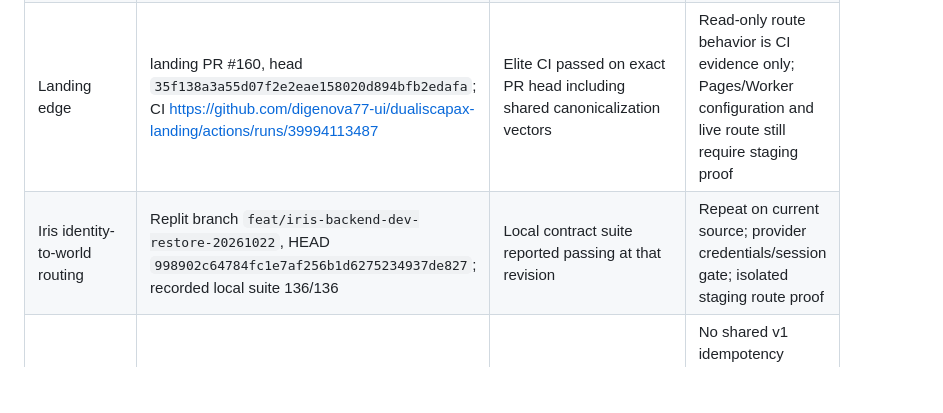
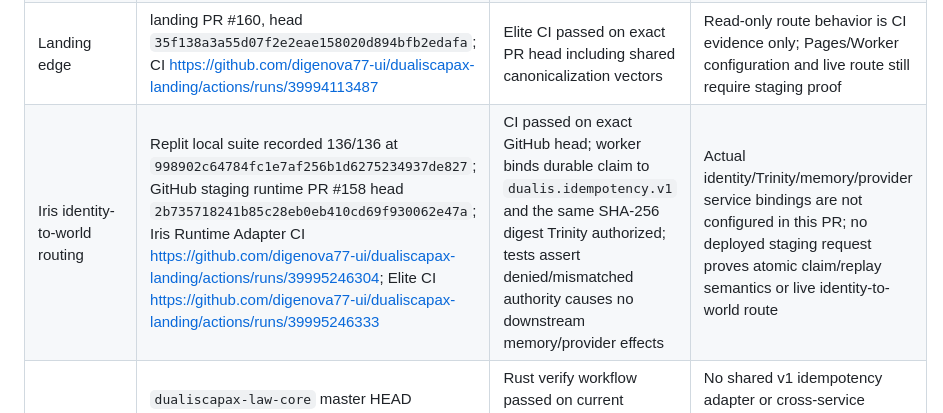
Before and after one commit to digenova77-ui/efuse-unity, a Markdown page: protocol/DIAMOND_CERTIFICATION_MATRIX.md, the part around the change. Rendered like a GitHub page; blank space fills up the shorter version.

Commit message:
Record Iris digest-bound authorization proof and exact-head CI

```diff
--- a/protocol/DIAMOND_CERTIFICATION_MATRIX.md
+++ b/protocol/DIAMOND_CERTIFICATION_MATRIX.md
@@ -13,7 +13,7 @@ Trinity is the sole authorization gate. Idempotency identifies and de-duplicates
 | Canonical idempotency contract | efuse-unity PR #8, head `42183c7456dc2737d35e58da5549784ff8954b62`; CI https://github.com/digenova77-ui/efuse-unity/actions/runs/39994681964 | CI passed on exact PR head; shared encoding/hash vector gate green and evidence ledger refreshed | Effect-boundary, cross-language and crash/concurrency tests remain outstanding |
 | Factory event ledger | queue PR #10, head `22097bfb3cb9dafdc7f21215c77a77e2e36ef0fd`; CI https://github.com/digenova77-ui/dualiscapax-factory-queue/actions/runs/39994696267 | CI passed on exact PR head; strict canonicalization rejection and 48-attempt concurrent duplicate test included (one RECORDED, 47 ALREADY_RECORDED, one ledger entry) | This tests concurrent threads against a single-host file lock. Multi-process/multi-node consensus, crash-point recovery, and atomicity with external effects remain unproven |
 | Landing edge | landing PR #160, head `35f138a3a55d07f2e2eae158020d894bfb2edafa`; CI https://github.com/digenova77-ui/dualiscapax-landing/actions/runs/39994113487 | Elite CI passed on exact PR head including shared canonicalization vectors | Read-only route behavior is CI evidence only; Pages/Worker configuration and live route still require staging proof |
-| Iris identity-to-world routing | Replit branch `feat/iris-backend-dev-restore-20261022`, HEAD `998902c64784fc1e7af256b1d6275234937de827`; recorded local suite 136/136 | Local contract suite reported passing at that revision | Repeat on current source; provider credentials/session gate; isolated staging route proof |
+| Iris identity-to-world routing | Replit local suite recorded 136/136 at `998902c64784fc1e7af256b1d6275234937de827`; GitHub staging runtime PR #158 head `2b735718241b85c28eb0eb410cd69f930062e47a`; Iris Runtime Adapter CI https://github.com/digenova77-ui/dualiscapax-landing/actions/runs/39995246304; Elite CI https://github.com/digenova77-ui/dualiscapax-landing/actions/runs/39995246333 | CI passed on exact GitHub head; worker binds durable claim to `dualis.idempotency.v1` and the same SHA-256 digest Trinity authorized; tests assert denied/mismatched authority causes no downstream memory/provider effects | Actual identity/Trinity/memory/provider service bindings are not configured in this PR; no deployed staging request proves atomic claim/replay semantics or live identity-to-world route |
 | Law core | `dualiscapax-law-core` master HEAD `112597e969450cb96ec2fe786f351cb3d3f1a913`; CI https://github.com/digenova77-ui/dualiscapax-law-core/actions/runs/39118855035 | Rust verify workflow passed on current recorded master HEAD; deterministic trace/golden and replay checks are in the verification script | No shared v1 idempotency adapter or cross-service crash/recovery proof is established by that run; protected effect-boundary proof remains open |
 | Production release rail | Pages/Worker integration has reported missing Worker entrypoint/assets configuration | Not certified | Correct project/build configuration only after authorized review; stage and probe exact deployed SHA |
 | Distributed execution / consensus | No cross-node fault-injection evidence linked here | Not certified | Multi-node partition, duplicate delivery, leader/recovery, and durability tests before any distributed exactly-once claim |
```
